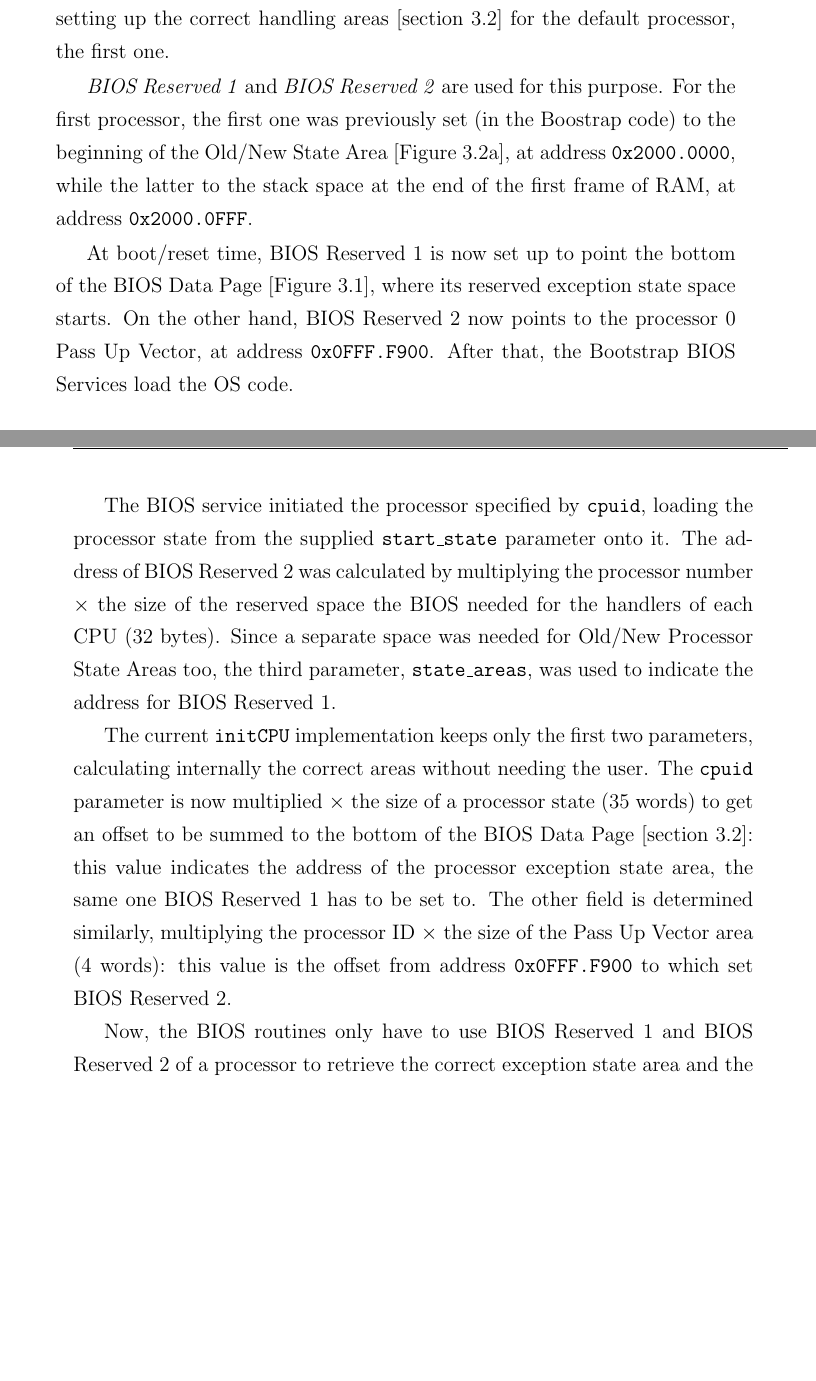
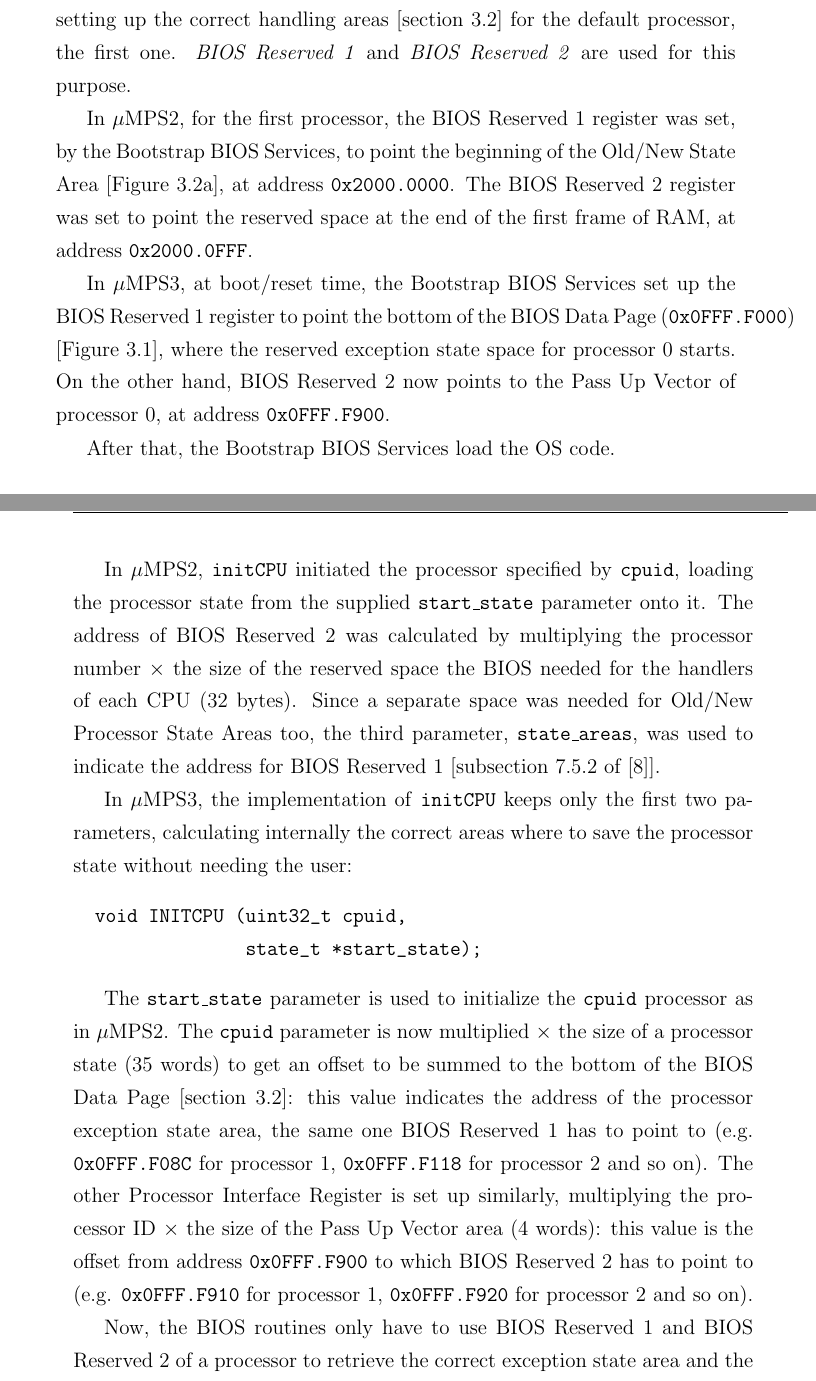
Before and after one commit to mattiabiondi/baccalaureus, a LaTeX thesis (thesis/biondi_mattia_tesi.tex): two parts of pages 44 and 45 of 71, joined at a grey line, cut so that both start at the same text, the shorter picture padded with empty space. Compiled offline with pdfLaTeX.

Commit message:
Improve processors initialization description

```diff
--- a/thesis/biondi_mattia_tesi.tex
+++ b/thesis/biondi_mattia_tesi.tex
@@ -696,12 +696,14 @@ While the first three fields have not changed in their working, the other two ha
 \subsection{Processor 0}
 The first things loaded right after the machine has been turned on (or restarted), are the Bootstrap BIOS Services \cite{pops}.
 They are responsible for setting up the correct handling areas [\autoref{chap:bios_data_page}] for the default processor, the first one.
+\textit{BIOS Reserved 1} and \textit{BIOS Reserved 2} are used for this purpose.
 
-\textit{BIOS Reserved 1} and \textit{BIOS Reserved 2} are used for this purpose.
-For the first processor, the first one was previously set (in the Boostrap code) to the beginning of the Old/New State Area [\autoref{fig:old_new_state_areas}], at address \texttt{0x2000.0000}, while the latter to the stack space at the end of the first frame of RAM, at address \texttt{0x2000.0FFF}.
+In $\mu$MPS2, for the first processor, the BIOS Reserved 1 register was set, by the Bootstrap BIOS Services, to point the beginning of the Old/New State Area [\autoref{fig:old_new_state_areas}], at address \texttt{0x2000.0000}.
+The BIOS Reserved 2 register was set to point the reserved space at the end of the first frame of RAM, at address \texttt{0x2000.0FFF}.
 
-At boot/reset time, BIOS Reserved 1 is now set up to point the bottom of the BIOS Data Page [\autoref{fig:bios_data_page}], where its reserved exception state space starts.
-On the other hand, BIOS Reserved 2 now points to the processor 0 Pass Up Vector, at address \texttt{0x0FFF.F900}.
+In $\mu$MPS3, at boot/reset time, the Bootstrap BIOS Services set up the BIOS Reserved 1 register to point the bottom of the BIOS Data Page (\texttt{0x0FFF.F000}) [\autoref{fig:bios_data_page}], where the reserved exception state space for processor 0 starts.
+On the other hand, BIOS Reserved 2 now points to the Pass Up Vector of processor 0, at address \texttt{0x0FFF.F900}.
+
 After that, the Bootstrap BIOS Services load the OS code.
 
 \subsection{Processors 1-15}
@@ -717,13 +719,19 @@ This particular function is called \texttt{initCPU} [subsection 7.5.2 of \cite{o
                 state_t *state_areas);
 \end{verbatim}
 
-The BIOS service initiated the processor specified by \texttt{cpuid}, loading the processor state from the supplied \texttt{start\_state} parameter onto it.
+In $\mu$MPS2, \texttt{initCPU} initiated the processor specified by \texttt{cpuid}, loading the processor state from the supplied \texttt{start\_state} parameter onto it.
 The address of BIOS Reserved 2 was calculated by multiplying the processor number $\times$ the size of the reserved space the BIOS needed for the handlers of each CPU (32 bytes).
-Since a separate space was needed for Old/New Processor State Areas too, the third parameter, \texttt{state\_areas}, was used to indicate the address for BIOS Reserved 1.
+Since a separate space was needed for Old/New Processor State Areas too, the third parameter, \texttt{state\_areas}, was used to indicate the address for BIOS Reserved 1 [subsection 7.5.2 of \cite{old_pops}].
 
-The current \texttt{initCPU} implementation keeps only the first two parameters, calculating internally the correct areas without needing the user.
-The \texttt{cpuid} parameter is now multiplied $\times$ the size of a processor state (35 words) to get an offset to be summed to the bottom of the BIOS Data Page [\autoref{chap:bios_data_page}]: this value indicates the address of the processor exception state area, the same one BIOS Reserved 1 has to be set to.
-The other field is determined similarly, multiplying the processor ID $\times$ the size of the Pass Up Vector area (4 words): this value is the offset from address \texttt{0x0FFF.F900} to which set BIOS Reserved 2.
+In $\mu$MPS3, the implementation of \texttt{initCPU} keeps only the first two parameters, calculating internally the correct areas where to save the processor state without needing the user:
+\begin{verbatim}
+  void INITCPU (uint32_t cpuid,
+                state_t *start_state);
+\end{verbatim}
+
+The \texttt{start\_state} parameter is used to initialize the \texttt{cpuid} processor as in $\mu$MPS2.
+The \texttt{cpuid} parameter is now multiplied $\times$ the size of a processor state (35 words) to get an offset to be summed to the bottom of the BIOS Data Page [\autoref{chap:bios_data_page}]: this value indicates the address of the processor exception state area, the same one BIOS Reserved 1 has to point to (e.g. \texttt{0x0FFF.F08C} for processor 1, \texttt{0x0FFF.F118} for processor 2 and so on).
+The other Processor Interface Register is set up similarly, multiplying the processor ID $\times$ the size of the Pass Up Vector area (4 words): this value is the offset from address \texttt{0x0FFF.F900} to which BIOS Reserved 2 has to point to (e.g. \texttt{0x0FFF.F910} for processor 1, \texttt{0x0FFF.F920} for processor 2 and so on).
 
 Now, the BIOS routines only have to use BIOS Reserved 1 and BIOS Reserved 2 of a processor to retrieve the correct exception state area and the required Pass Up Vector.
 
```
Also changed, not shown: thesis/biondi_mattia_tesi.pdf, thesis/biondi_mattia_tesi.tex (2 more changed lines).
